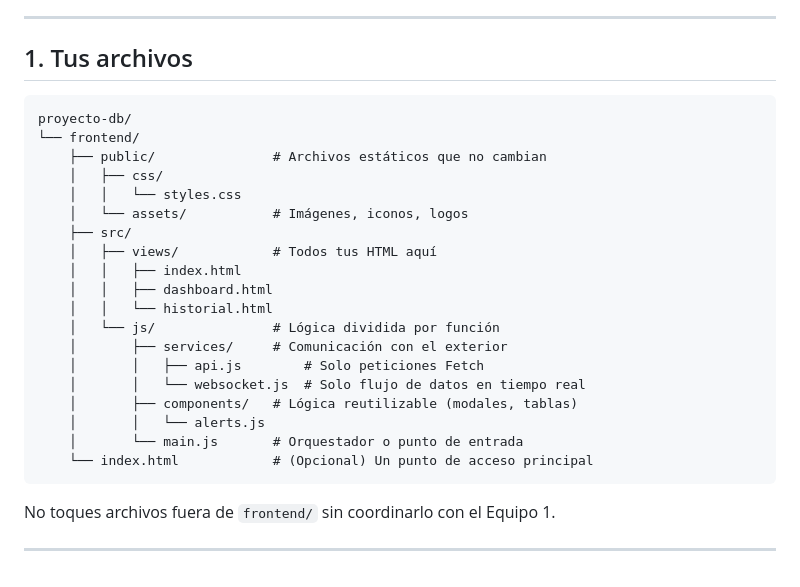
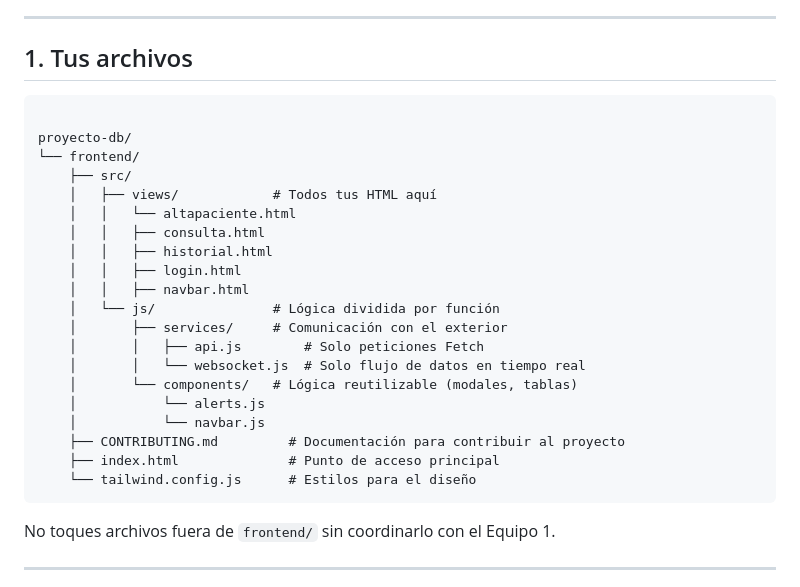
Before and after one commit to pablohzdev/MedicalProject, a Markdown page: frontend/CONTRIBUTING-FRONTEND.md, the part around the change. Drawn GitHub-style.

Commit message:
docs(contributing): se actualizo la estructura de carpetas en contributing.md

````diff
--- a/frontend/CONTRIBUTING-FRONTEND.md
+++ b/frontend/CONTRIBUTING-FRONTEND.md
@@ -24,25 +24,26 @@
 ## 1. Tus archivos
 
 ```
+
 proyecto-db/
 └── frontend/
-    ├── public/               # Archivos estáticos que no cambian
-    │   ├── css/
-    │   │   └── styles.css
-    │   └── assets/           # Imágenes, iconos, logos
     ├── src/
     │   ├── views/            # Todos tus HTML aquí
-    │   │   ├── index.html
-    │   │   ├── dashboard.html
-    │   │   └── historial.html
+    │   │   └── altapaciente.html
+    │   │   ├── consulta.html
+    │   │   ├── historial.html
+    │   │   ├── login.html
+    │   │   ├── navbar.html
     │   └── js/               # Lógica dividida por función
     │       ├── services/     # Comunicación con el exterior
     │       │   ├── api.js        # Solo peticiones Fetch
     │       │   └── websocket.js  # Solo flujo de datos en tiempo real
-    │       ├── components/   # Lógica reutilizable (modales, tablas)
-    │       │   └── alerts.js
-    │       └── main.js       # Orquestador o punto de entrada
-    └── index.html            # (Opcional) Un punto de acceso principal
+    │       └── components/   # Lógica reutilizable (modales, tablas)
+    │           └── alerts.js
+    │           └── navbar.js
+    ├── CONTRIBUTING.md         # Documentación para contribuir al proyecto
+    ├── index.html              # Punto de acceso principal
+    └── tailwind.config.js      # Estilos para el diseño
 ```
 
 No toques archivos fuera de `frontend/` sin coordinarlo con el Equipo 1.
````
